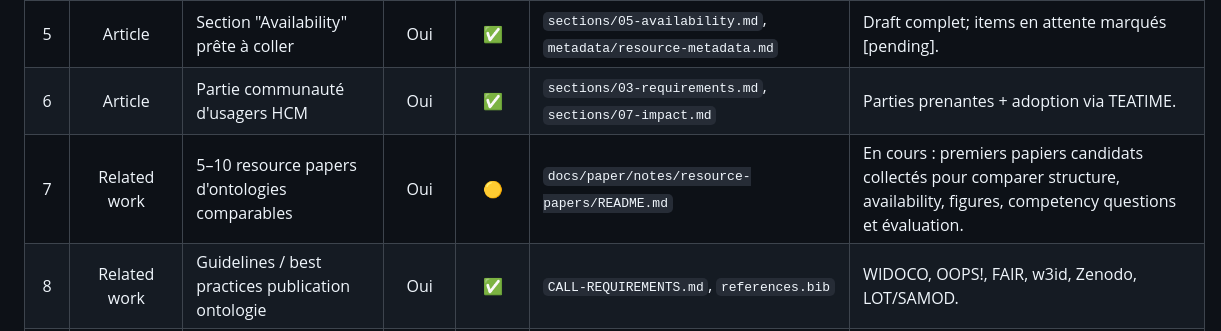
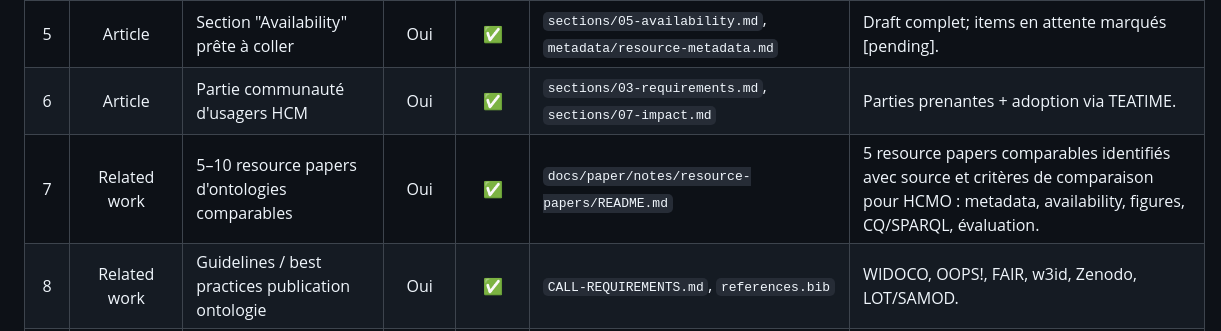
Before and after one commit to dhuzard/HCMO, a Markdown page: docs/paper/CHECKLIST-CYRIL.md, the part around the change. Rendered like a GitHub page.

Commit message:
Update checklist with identified resource papers
Updated the status of resource papers in the checklist, marking 5 comparable papers as identified with relevant sources and comparison criteria.

```diff
--- a/docs/paper/CHECKLIST-CYRIL.md
+++ b/docs/paper/CHECKLIST-CYRIL.md
@@ -31,7 +31,7 @@
 | 4 | Article | Rédiger la motivation | Oui | ✅ | `sections/01-introduction.md` | Diversité systèmes/capteurs + manque d'interopérabilité. |
 | 5 | Article | Section "Availability" prête à coller | Oui | ✅ | `sections/05-availability.md`, `metadata/resource-metadata.md` | Draft complet; items en attente marqués [pending]. |
 | 6 | Article | Partie communauté d'usagers HCM | Oui | ✅ | `sections/03-requirements.md`, `sections/07-impact.md` | Parties prenantes + adoption via TEATIME. |
-| 7 | Related work | 5–10 resource papers d'ontologies comparables | Oui | 🟡 | `docs/paper/notes/resource-papers/README.md` | En cours : premiers papiers candidats collectés pour comparer structure, availability, figures, competency questions et évaluation. |
+| 7 | Related work | 5–10 resource papers d'ontologies comparables | Oui | ✅ | `docs/paper/notes/resource-papers/README.md` | 5 resource papers comparables identifiés avec source et critères de comparaison pour HCMO : metadata, availability, figures, CQ/SPARQL, évaluation. |
 | 8 | Related work | Guidelines / best practices publication ontologie | Oui | ✅ | `CALL-REQUIREMENTS.md`, `references.bib` | WIDOCO, OOPS!, FAIR, w3id, Zenodo, LOT/SAMOD. |
 | 9 | Related work | Tableau critères ESWC vs ISWC | Oui | ✅ | `README.md`, `CALL-REQUIREMENTS.md` | Format, anonymat, pages, availability. |
 | 10 | Ontologie | Stabiliser classes & propriétés centrales | Oui | ⛔ | `AUDIT.md` | **Bloqué T0** : dépôt = export Chowlk obsolète. |
```
